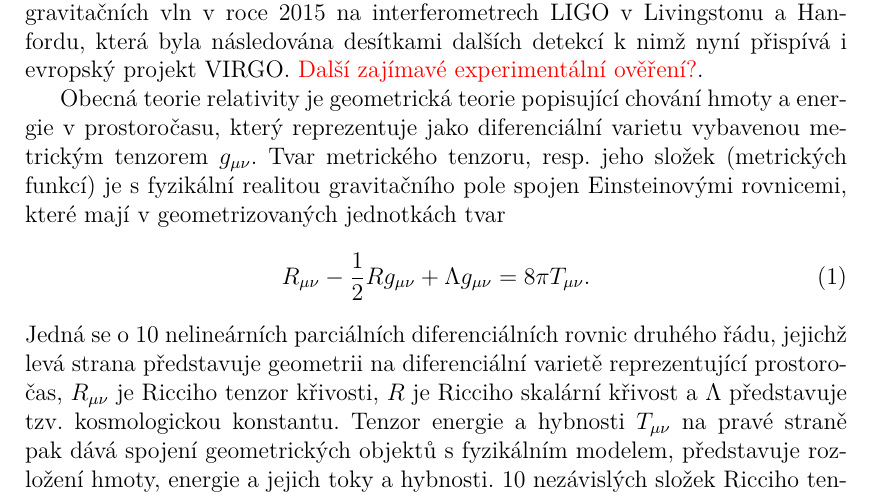
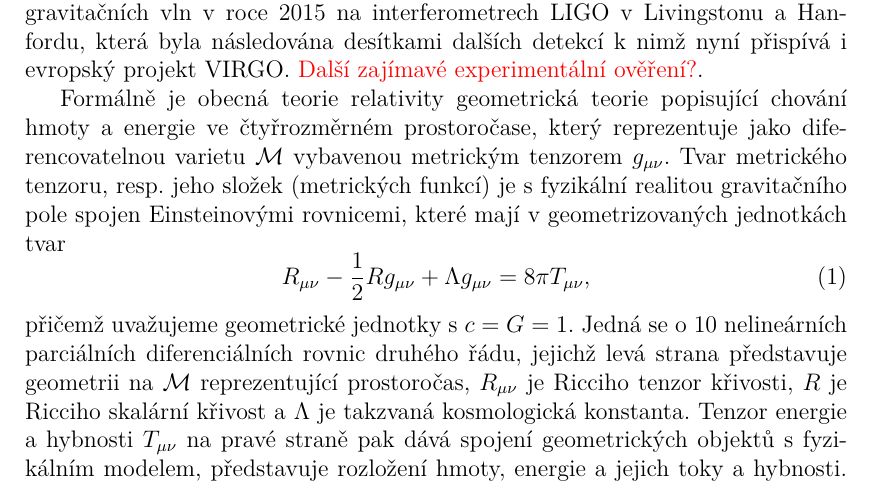
Before and after one commit to DSroD/bakalarka, a LaTeX thesis (cs/prace.tex, which reads cs/uvod.tex): part of page 6 of 53 before the commit and part of page 6 of 54 after it, cut so that both start at the same text. Compiled offline with pdfLaTeX.

Commit message:
changes... zbývá dopsat úvod a závěr + formality

```diff
--- a/cs/uvod.tex
+++ b/cs/uvod.tex
@@ -10,16 +10,14 @@ Technicky nejsložitější a nejdéle očekávaným testem obecné relativity b
 desítkami dalších detekcí k nimž nyní přispívá i evropský projekt VIRGO. \textcolor{red}{Další zajímavé experimentální ověření?}.
 
 
-
-Obecná teorie relativity je geometrická teorie popisující chování hmoty a energie v prostoročasu, který reprezentuje jako diferenciální varietu vybavenou metrickým tenzorem $g_{\mu \nu}$.
+Formálně je obecná teorie relativity geometrická teorie popisující chování hmoty a energie ve čtyřrozměrném prostoročase, který reprezentuje jako diferencovatelnou varietu $\mathcal{M}$ vybavenou metrickým tenzorem $g_{\mu \nu}$.
 Tvar metrického tenzoru, resp. jeho složek (metrických funkcí) je s fyzikální realitou gravitačního pole spojen Einsteinovými rovnicemi, které mají v geometrizovaných jednotkách
 tvar
 \begin{equation}
     \label{eq:einsten_field_equations}
-    R_{\mu \nu} - \frac{1}{2} R g_{\mu \nu} + \Lambda g_{\mu \nu} = 8 \pi T_{\mu \nu}.
+    R_{\mu \nu} - \frac{1}{2} R g_{\mu \nu} + \Lambda g_{\mu \nu} = 8 \pi T_{\mu \nu},
 \end{equation}
-Jedná se o 10 nelineárních parciálních diferenciálních rovnic druhého řádu, jejichž levá strana představuje geometrii na diferenciální varietě reprezentující prostoročas, $R_{\mu \nu}$ je Ricciho tenzor křivosti, $R$ je Ricciho skalární křivost a $\Lambda$
-představuje tzv. kosmologickou konstantu. Tenzor energie a hybnosti $T_{\mu \nu}$ na pravé straně pak dává spojení geometrických objektů s fyzikálním modelem, představuje rozložení hmoty,
-energie a jejich toky a hybnosti.
-10 nezávislých složek Ricciho tenzoru lze v Newman Penroseově formalismu \textcolor{red}{odkaz na příslušnou kapitolu (spinory nebo appendix, ještě uvidím)} popsat pomocí šesti obecně komplexních skalárních funkcí, které
-závisí na tzv. lokální tetrádě. Tyto funkce značíme $\Phi_{ij}$, kde indexy $i, j=0,1,2$. \textcolor{red}{mám zde uvést i definici?}
+přičemž uvažujeme geometrické jednotky s $c = G = 1$.
+Jedná se o 10 nelineárních parciálních diferenciálních rovnic druhého řádu, jejichž levá strana představuje geometrii na $\mathcal{M}$ reprezentující prostoročas, $R_{\mu \nu}$ je Ricciho tenzor křivosti, $R$ je Ricciho skalární křivost a $\Lambda$
+je takzvaná kosmologická konstanta. Tenzor energie a hybnosti $T_{\mu \nu}$ na pravé straně pak dává spojení geometrických objektů s fyzikálním modelem, představuje rozložení hmoty,
+energie a jejich toky a hybnosti. Tyto rovnice tedy říkají, jak hmota ovlivňuje geometrii prostoročasu a jak geometrie prostoročasu udává dynamiku fyzikálního obsahu prostoročasu.
```
Also changed, not shown: cs/uvod.tex (24 more changed lines).
